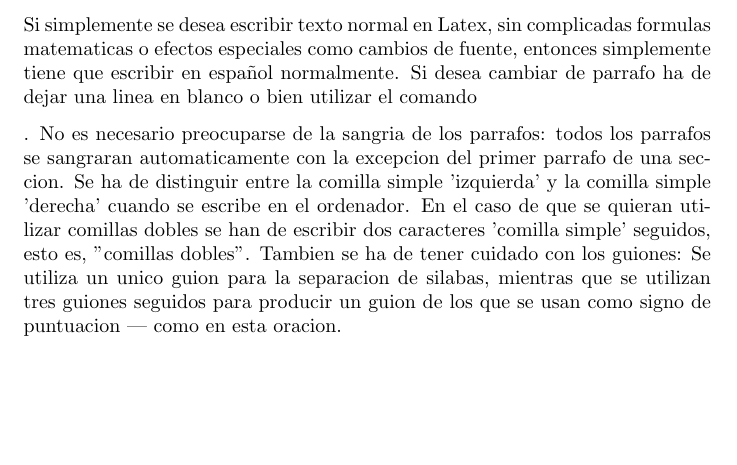
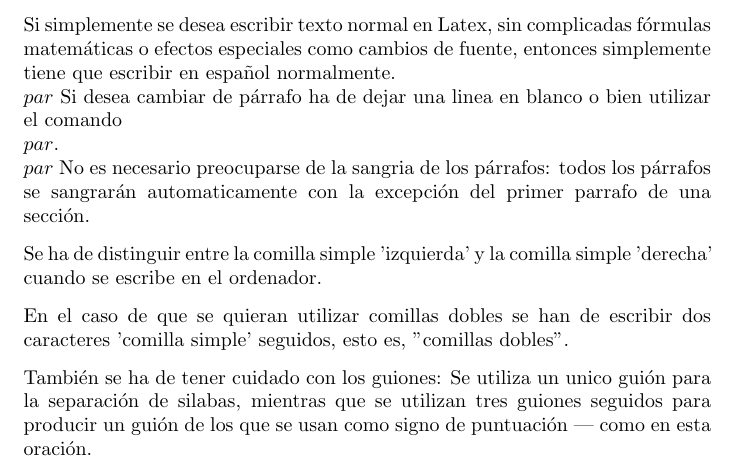
Before and after one commit to alu0100530834/prct03, a LaTeX letter (src/latex-src.tex): part of the page, cut so that both start at the same text, the shorter picture padded with empty space. Compiled offline with pdfLaTeX.

Commit message:
estilo carta (letter)

```diff
--- a/src/latex-src.tex
+++ b/src/latex-src.tex
@@ -1,21 +1,28 @@
 \documentclass[a4paper,10pt]{letter}
+\usepackage[utf8]{inputenc}
 \begin{document}
 Si simplemente se desea escribir texto normal en Latex,
-sin complicadas formulas matematicas o efectos especiales
+sin complicadas f\'ormulas matem\'aticas o efectos especiales
 como cambios de fuente, entonces simplemente tiene que escribir
-en español normalmente.
-Si desea cambiar de parrafo ha de dejar una linea en blanco o bien
-utilizar el comando \par.
-No es necesario preocuparse de la sangria de los parrafos:
-todos los parrafos se sangraran automaticamente con la excepcion
-del primer parrafo de una seccion.
+en espa\~nol normalmente.
+$\\par$
+Si desea cambiar de párrafo ha de dejar una linea en blanco o bien
+utilizar el comando $\\par$.
+$\\par$
+No es necesario preocuparse de la sangria de los párrafos:
+todos los párrafos se sangrarán automaticamente con la excepción
+del primer parrafo de una sección.
+
 Se ha de distinguir entre la comilla simple 'izquierda'
 y la comilla simple 'derecha' cuando se escribe en el ordenador.
+
 En el caso de que se quieran utilizar comillas dobles se han de
 escribir dos caracteres 'comilla simple' seguidos, esto es,
 "comillas dobles".
-Tambien se ha de tener cuidado con los guiones: Se utiliza un unico
-guion para la separacion de silabas, mientras que se utilizan
-tres guiones seguidos para producir un guion de los que se usan
-como signo de puntuacion --- como en esta oracion.
+
+También se ha de tener cuidado con los guiones: Se utiliza un unico
+guión para la separación de silabas, mientras que se utilizan
+tres guiones seguidos para producir un guión de los que se usan
+como signo de puntuación --- como en esta oración.
+
 \end{document}
```
Also changed, not shown: 2 other files.
